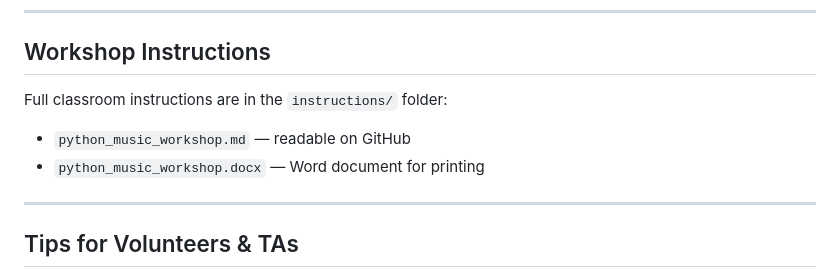
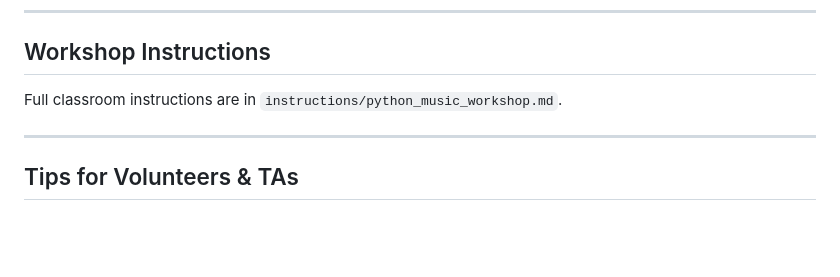
Before and after one commit to mnckapilan/python-music-workshop, a Markdown page: README.md, the part around the change. GitHub-like rendering; blank space fills up the shorter version.

Commit message:
Update README to drop docx reference

```diff
--- a/README.md
+++ b/README.md
@@ -78,10 +78,7 @@ This opens a local webpage where students can search by song, artist, or genre,
 
 ## Workshop Instructions
 
-Full classroom instructions are in the `instructions/` folder:
-
-- `python_music_workshop.md` — readable on GitHub
-- `python_music_workshop.docx` — Word document for printing
+Full classroom instructions are in `instructions/python_music_workshop.md`.
 
 ---
 
```
